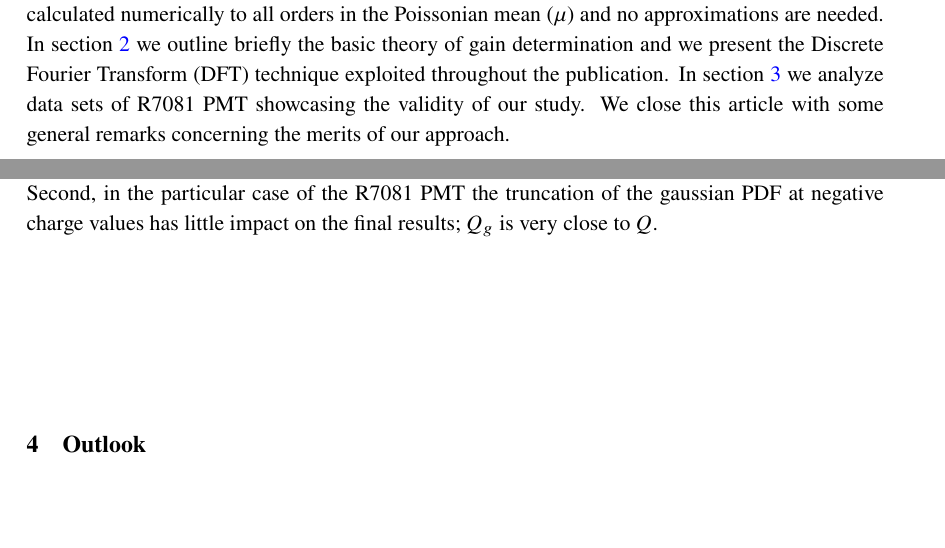
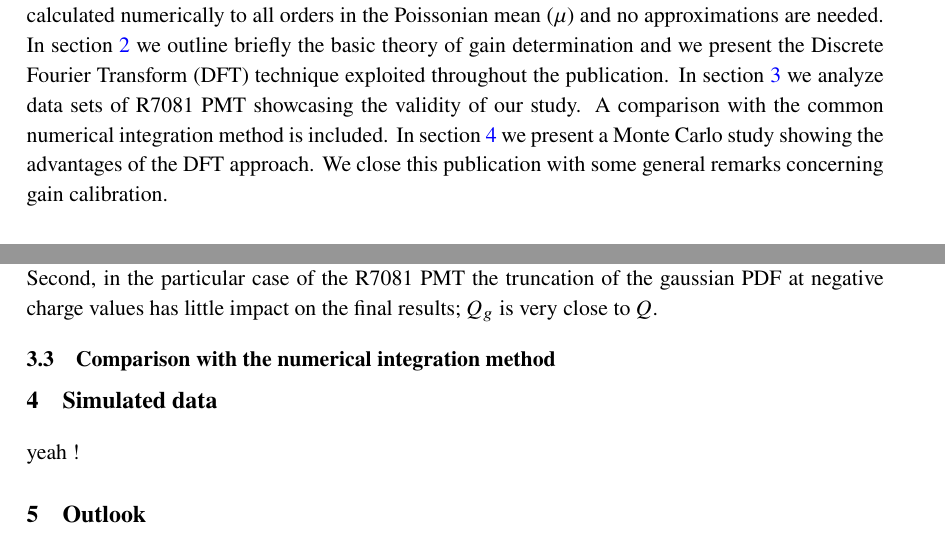
Before and after one commit to lkalousis/arxiv-2304.07292, a LaTeX document (idpmt-dft.tex): two parts of pages 3 and 7 of 14 before the commit and two parts of pages 3 and 6 of 13 after it, joined at a grey line, cut so that both start at the same text. Compiled offline with pdfLaTeX.

Commit message:
Fix two first sections

```diff
--- a/idpmt-dft.tex
+++ b/idpmt-dft.tex
@@ -24,7 +24,7 @@
 Conventional techniques, commonly employed in the literature, use approximate models or brute force numerical calculations of the convolution integrals that lead to the charge response function of the photomultiplier, $S_R(x)$.
 In this publication, we explain how a truncated gaussian model for the single photoelectron amplification can lead to rigorous results if one leans on the DFT approach.
 The distinct feature of this procedure is that $S_R(x)$ is calculated to all orders in the Poisson mean $\mu$ that characterizes the light intensity and no approximations are needed.
-This scheme was applied to calibration of the Hamamatsu R7081 photomultiplier tube and toy Monte Carlo data.
+This scheme was applied to the calibration of the Hamamatsu R7081 photomultiplier tube and toy Monte Carlo data.
 A comparison of the DFT approach with the more standard numerical integration method is also presented.}
 
 
@@ -67,5 +67,8 @@ In this work, we seek to apply the Dossi model to the calibration of the R7081 P
 The distinct feature of this procedure is that $S_R(x)$ is calculated numerically to all orders in the Poissonian mean ($\mu$) and no approximations are needed.
 In section~\ref{sec:theo} we outline briefly the basic theory of gain determination and we present the Discrete Fourier Transform (DFT) technique exploited throughout the publication.
 In section~\ref{sec:data} we analyze data sets of R7081 PMT showcasing the validity of our study.
-We close this article with some general remarks concerning the merits of our approach.
+A comparison with the common numerical integration method is included.
+In section~\ref{sec:mc} we present a Monte Carlo study showing the advantages of the DFT approach.
+We close this publication with some general remarks concerning gain calibration.
+% concerning the merits of our approach.
 
@@ -245,6 +247,15 @@ $Q_g$ is very close to $Q$.
 \caption{Distribution of the gain ($Q_s$) for the measurements compiled in table~\ref{tab:money}. }
 \label{fig:g}
 \end{figure}
+
+\subsection{Comparison with the numerical integration method}
+
+\section{Simulated data}
+\label{sec:mc}
+
+yeah !
+
+
 
 \section{Outlook}
 \label{sec:outro}
```
Also changed, not shown: answers-2.tex (+3 -1 lines), idpmt-dft.tex (9 more changed lines).
